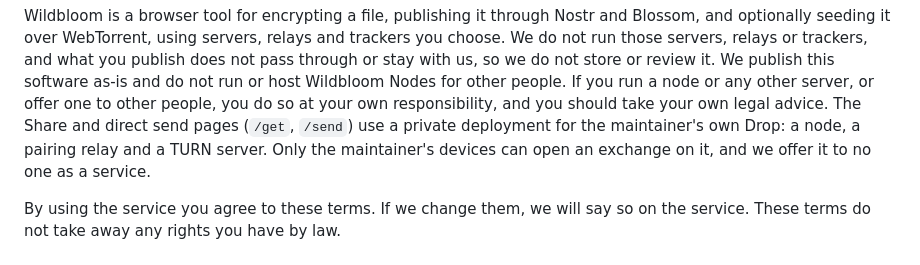
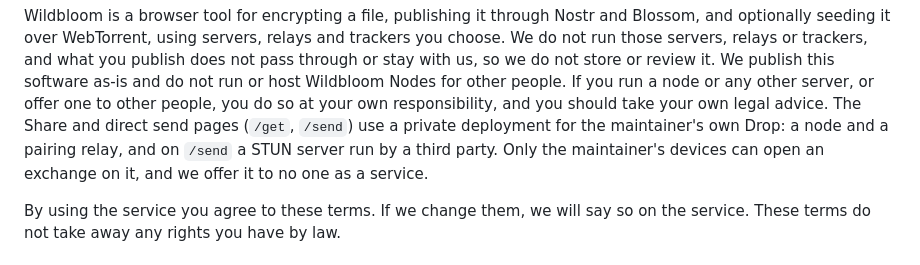
Before and after one commit to forgesworn/wildbloom, a Markdown page: docs/legal/terms-draft.md, the part around the change. Rendered like a GitHub page.

```diff
--- a/docs/legal/terms-draft.md
+++ b/docs/legal/terms-draft.md
@@ -19,8 +19,8 @@ do not store or review it. We publish this software as-is and do not run or
 host Wildbloom Nodes for other people. If you run a node or any other server,
 or offer one to other people, you do so at your own responsibility, and you
 should take your own legal advice. The Share and direct send pages (`/get`,
-`/send`) use a private deployment for the maintainer's own Drop: a node, a
-pairing relay and a TURN server. Only the maintainer's devices can open an
+`/send`) use a private deployment for the maintainer's own Drop: a node and a
+pairing relay, and on `/send` a STUN server run by a third party. Only the maintainer's devices can open an
 exchange on it, and we offer it to no one as a service.
 
 By using the service you agree to these terms. If we change them, we will say
```
Also changed, not shown: docs/legal/online-safety-position-draft.md (+19 -15 lines), docs/legal/privacy-notice-draft.md (+5 -4 lines).
